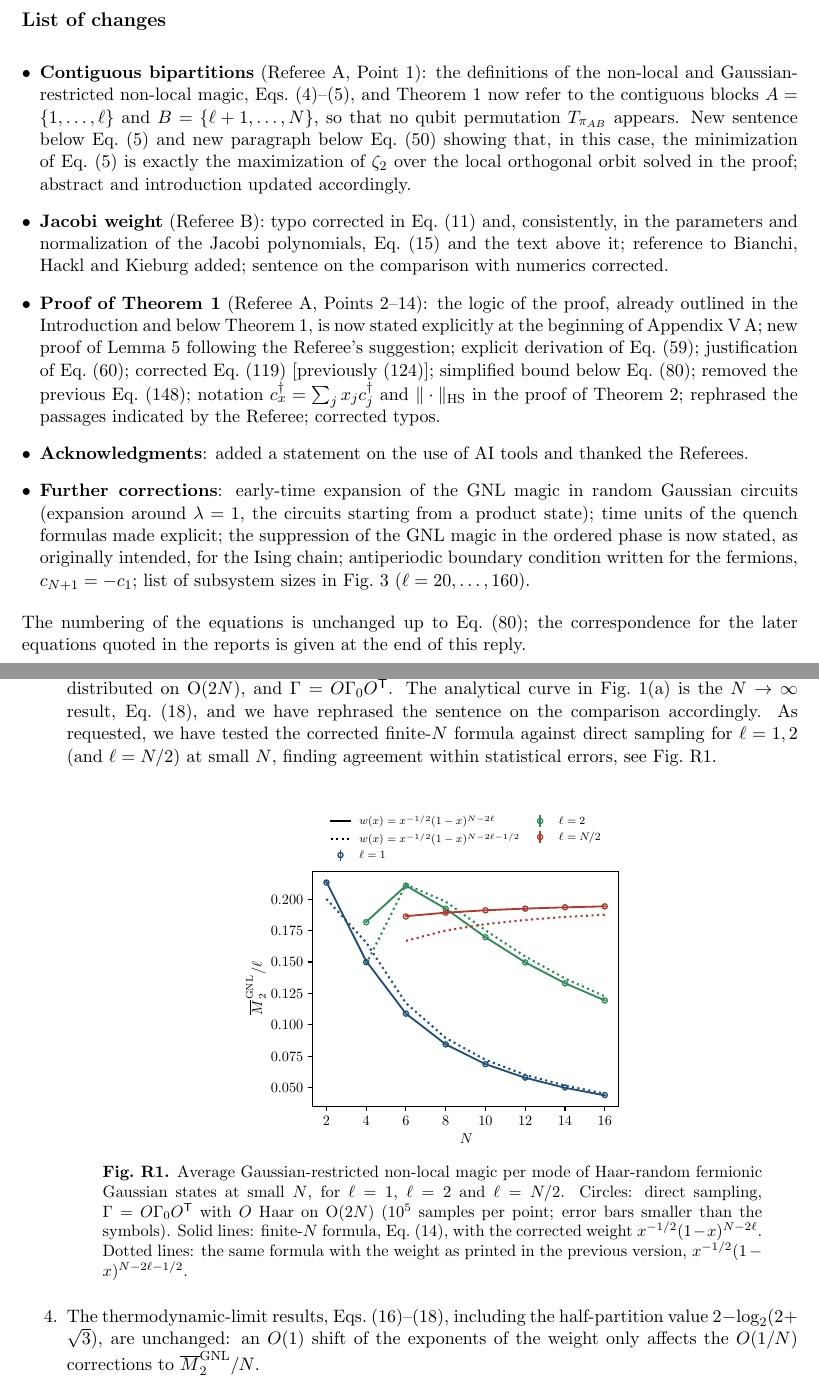
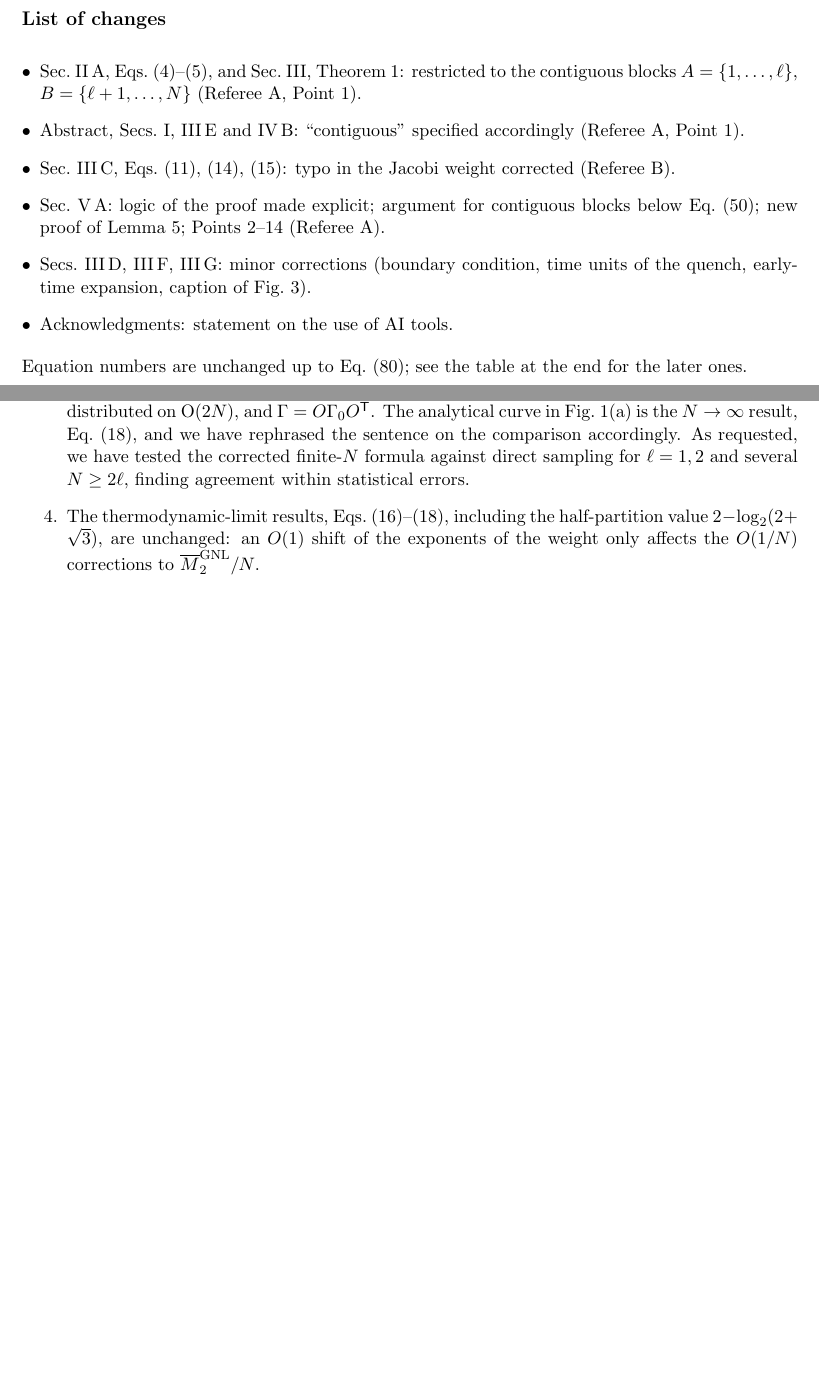
Before and after one commit to xturkesh/fermions, a LaTeX document (revision/prxq/response.tex): two parts of pages 2 and 8 of 9, joined at a grey line, cut so that both start at the same text, the shorter picture padded with empty space. Compiled offline with pdfLaTeX.

Commit message:
Reply: drop Fig. R1, ultra-minimal list of changes
Co-Authored-By: Claude Opus 5.5 <noreply@anthropic.com>
Claude-Session: https://claude.ai/code/session_014sZR2eqwcotbWKDzRPwFMr

```diff
--- a/revision/prxq/response.tex
+++ b/revision/prxq/response.tex
@@ -86,14 +86,15 @@ Beatrice Magni, on behalf of the Authors
 \medskip
 
 \begin{itemize}[leftmargin=*]
-\item \textbf{Contiguous bipartitions} (Referee~A, Point~1): the definitions of the non-local and Gaussian-restricted non-local magic, Eqs.~(4)--(5), and Theorem~1 now refer to the contiguous blocks $A=\{1,\dots,\ell\}$ and $B=\{\ell+1,\dots,N\}$, so that no qubit permutation $T_{\pi_{AB}}$ appears. New sentence below Eq.~(5) and new paragraph below Eq.~(50) showing that, in this case, the minimization of Eq.~(5) is exactly the maximization of $\zeta_2$ over the local orthogonal orbit solved in the proof; abstract and introduction updated accordingly.
-\item \textbf{Jacobi weight} (Referee~B): typo corrected in Eq.~(11) and, consistently, in the parameters and normalization of the Jacobi polynomials, Eq.~(15) and the text above it; reference to Bianchi, Hackl and Kieburg added; sentence on the comparison with numerics corrected.
-\item \textbf{Proof of Theorem~1} (Referee~A, Points~2--14): the logic of the proof, already outlined in the Introduction and below Theorem~1, is now stated explicitly at the beginning of Appendix~V\,A; new proof of Lemma~5 following the Referee's suggestion; explicit derivation of Eq.~(59); justification of Eq.~(60); corrected Eq.~(119) [previously (124)]; simplified bound below Eq.~(80); removed the previous Eq.~(148); notation $c_x^\dagger=\sum_jx_jc_j^\dagger$ and $\|\cdot\|_{\mathrm{HS}}$ in the proof of Theorem~2; rephrased the passages indicated by the Referee; corrected typos.
-\item \textbf{Acknowledgments}: added a statement on the use of AI tools and thanked the Referees.
-\item \textbf{Further corrections}: early-time expansion of the GNL magic in random Gaussian circuits (expansion around $\lambda=1$, the circuits starting from a product state); time units of the quench formulas made explicit; the suppression of the GNL magic in the ordered phase is now stated, as originally intended, for the Ising chain; antiperiodic boundary condition written for the fermions, $c_{N+1}=-c_1$; list of subsystem sizes in Fig.~3 ($\ell=20,\dots,160$).
+\item Sec.~II\,A, Eqs.~(4)--(5), and Sec.~III, Theorem~1: restricted to the contiguous blocks $A=\{1,\dots,\ell\}$, $B=\{\ell+1,\dots,N\}$ (Referee~A, Point~1).
+\item Abstract, Secs.~I, III\,E and IV\,B: ``contiguous'' specified accordingly (Referee~A, Point~1).
+\item Sec.~III\,C, Eqs.~(11), (14), (15): typo in the Jacobi weight corrected (Referee~B).
+\item Sec.~V\,A: logic of the proof made explicit; argument for contiguous blocks below Eq.~(50); new proof of Lemma~5; Points~2--14 (Referee~A).
+\item Secs.~III\,D, III\,F, III\,G: minor corrections (boundary condition, time units of the quench, early-time expansion, caption of Fig.~3).
+\item Acknowledgments: statement on the use of AI tools.
 \end{itemize}
 
-\noindent The numbering of the equations is unchanged up to Eq.~(80); the correspondence for the later equations quoted in the reports is given at the end of this reply.
+\noindent Equation numbers are unchanged up to Eq.~(80); see the table at the end for the later ones.
 
 \newpage
 
@@ -381,14 +382,7 @@ We thank the Referee for spotting this inconsistency. The additional factor is a
 \begin{enumerate}
 \item It is a typo, introduced in the change of variables from $\lambda_m$ to $x_m=\lambda_m^2$, which then propagated to the parameters of the Jacobi polynomials and to their normalization in Eqs.~(14)--(15). In our own calculations we worked directly with the eigenvalues $\lambda_m^2$ of the sampled covariance matrices, so the typo does not affect any result of the manuscript.
 \item We have corrected Eqs.~(11), (14) and (15) consistently: $p_n(x)=\mathrm{P}_n^{(-1/2,N-2\ell)}(1-2x)/\sqrt{h_n}$, with $h_n=\Gamma(n+\tfrac12)\Gamma(n+N-2\ell+1)/[(2n+N-2\ell+\tfrac12)\Gamma(n+1)\Gamma(n+N-2\ell+\tfrac12)]$.
-\item The data in Fig.~1(a) are obtained by direct sampling: $O$ is the orthogonal factor of the QR decomposition of a real $2N\times2N$ Gaussian matrix, with the standard sign fix, which is Haar distributed on $\mathrm{O}(2N)$, and $\Gamma=O\Gamma_0O^{\trans}$. The analytical curve in Fig.~1(a) is the $N\to\infty$ result, Eq.~(18), and we have rephrased the sentence on the comparison accordingly. As requested, we have tested the corrected finite-$N$ formula against direct sampling for $\ell=1,2$ (and $\ell=N/2$) at small $N$, finding agreement within statistical errors, see Fig.~R1.
-
-\begin{center}
-\includegraphics[width=0.52\textwidth]{figR1_small_N.pdf}\\[2pt]
-\begin{minipage}{0.85\textwidth}\small
-\textbf{Fig.~R1.} Average Gaussian-restricted non-local magic per mode of Haar-random fermionic Gaussian states at small $N$, for $\ell=1$, $\ell=2$ and $\ell=N/2$. Circles: direct sampling, $\Gamma=O\Gamma_0O^{\trans}$ with $O$ Haar on $\mathrm{O}(2N)$ ($10^5$ samples per point; error bars smaller than the symbols). Solid lines: finite-$N$ formula, Eq.~(14), with the corrected weight $x^{-1/2}(1-x)^{N-2\ell}$. Dotted lines: the same formula with the weight as printed in the previous version, $x^{-1/2}(1-x)^{N-2\ell-1/2}$.
-\end{minipage}
-\end{center}
+\item The data in Fig.~1(a) are obtained by direct sampling: $O$ is the orthogonal factor of the QR decomposition of a real $2N\times2N$ Gaussian matrix, with the standard sign fix, which is Haar distributed on $\mathrm{O}(2N)$, and $\Gamma=O\Gamma_0O^{\trans}$. The analytical curve in Fig.~1(a) is the $N\to\infty$ result, Eq.~(18), and we have rephrased the sentence on the comparison accordingly. As requested, we have tested the corrected finite-$N$ formula against direct sampling for $\ell=1,2$ and several $N\ge2\ell$, finding agreement within statistical errors.
 \item The thermodynamic-limit results, Eqs.~(16)--(18), including the half-partition value $2-\log_2(2+\sqrt3)$, are unchanged: an $O(1)$ shift of the exponents of the weight only affects the $O(1/N)$ corrections to $\overline{M}_2^{\FNL}/N$.
 \end{enumerate}
 }
```
Also changed, not shown: revision/prxq/main.pdf, revision/prxq/main_red.pdf, revision/prxq/marked_up.pdf, revision/prxq/response.pdf, 1 other file.
